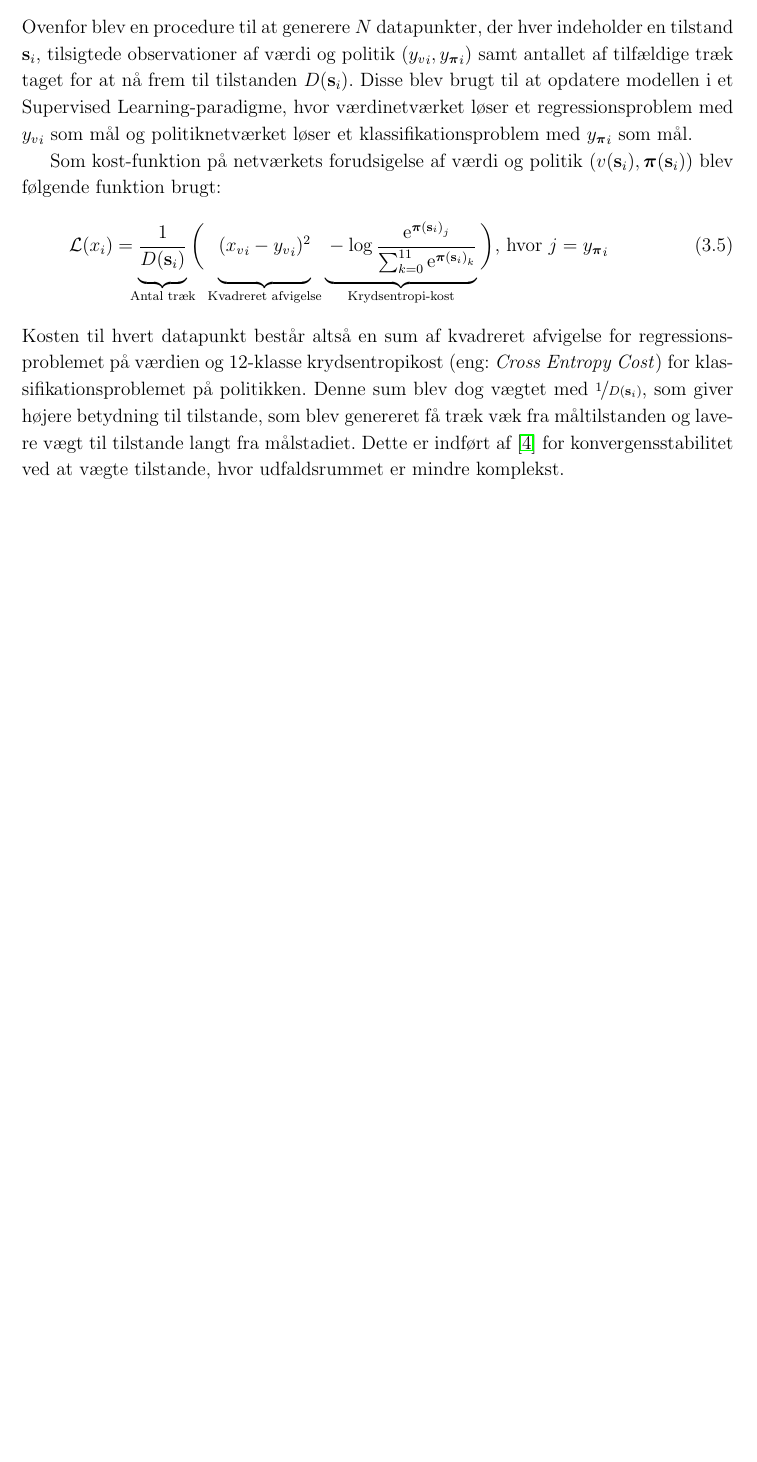
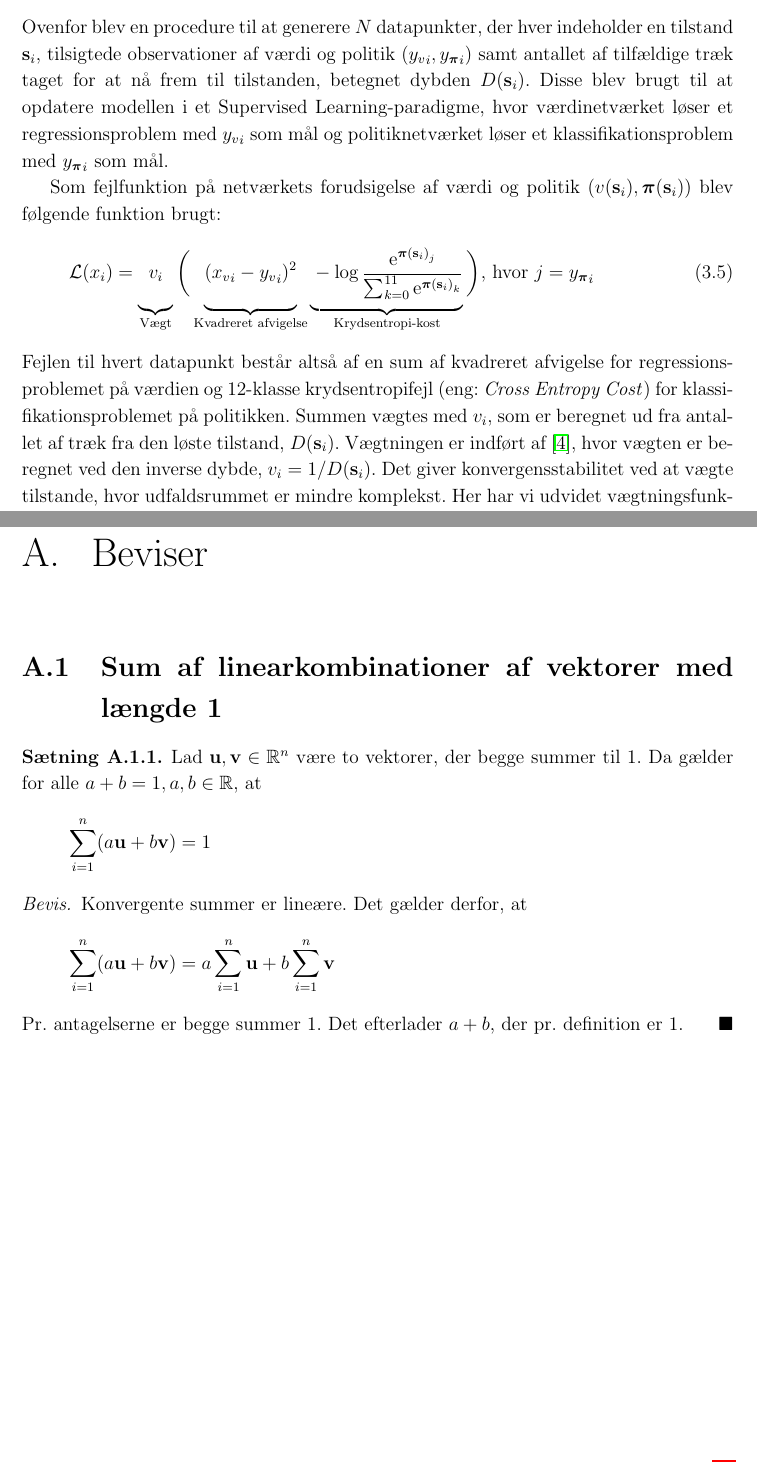
Before and after one commit to peleiden/rl-rubiks, a LaTeX document (docs/report/main.tex, which reads docs/report/sections/appendix.tex, docs/report/sections/methods.tex): part of page 18 of 22 before the commit and two parts of pages 18 and 24 of 24 after it, the two joined at a grey line, cut so that both start at the same text, the shorter picture padded with empty space. Compiled offline with pdfLaTeX.

Commit message:
Expanded section on loss weighting
Former-commit-id: 4b632fdffe7c960012ffe38998130dd08396c95d

```diff
--- a/docs/report/sections/appendix.tex
+++ b/docs/report/sections/appendix.tex
@@ -5,5 +5,25 @@
 
 
 \appendix
+\chapter{Beviser}
+\section{Sum af linearkombinationer af vektorer med længde 1}
+\begin{theorem}\label{app:vsum}
+	Lad $ \mathbf u, \mathbf v\in\RR^n $ være to vektorer, der begge summer til 1.
+	Da gælder for alle $ a+b=1, a, b\in\RR $, at
+	\begin{equation*}
+		\sum_{i=1}^n(a\mathbf u+b\mathbf v)=1
+	\end{equation*}
+\end{theorem}
+\begin{proof}
+	Konvergente summer er lineære.
+	Det gælder derfor, at
+	\begin{equation*}
+		\sum_{i=1}^n(a\mathbf u+b\mathbf v)
+		=a\sum_{i=1}^n \mathbf u+b\sum_{i=1}^n \mathbf v
+	\end{equation*}
+	Pr. antagelserne er begge summer 1.
+	Det efterlader $ a+b $, der pr. definition er 1.
+\end{proof}
+
 
 \end{document}
--- a/docs/report/sections/methods.tex
+++ b/docs/report/sections/methods.tex
@@ -112,20 +112,21 @@ y_{v_i}=
 \end{cases}
 \end{equation}
 I træningen blev der spillet \(L=10000\) spil i autodidaktisk iteration. Dybden \(K\) blev undersøgt i eksperimenter.
+
 \subsection*{Opdatering af model}
+Ovenfor blev en procedure til at generere \(N\) datapunkter, der hver indeholder en tilstand \(\mathbf s_i\), tilsigtede observationer af værdi og politik \(\left({y_{v}}_i, {y_{\bm \pi }}_i \right)\) samt antallet af tilfældige træk taget for at nå frem til tilstanden, betegnet dybden \(D(\mathbf s_i)\).
+Disse blev  brugt til at opdatere modellen i et Supervised Learning-paradigme, hvor værdinetværket løser et regressionsproblem med \({y_{v}}_i\) som mål og politiknetværket løser et klassifikationsproblem med \({y_{\bm \pi }}_i\) som mål.
 
-Ovenfor blev en procedure til at generere \(N\) datapunkter, der hver indeholder en tilstand \(\mathbf s_i\), tilsigtede observationer af værdi og politik \(\left({y_{v}}_i, {y_{\bm \pi }}_i \right)\) samt antallet af tilfældige træk taget for at nå frem til tilstanden \(D(\mathbf s_i)\). Disse blev  brugt til at opdatere modellen i et Supervised Learning-paradigme, hvor værdinetværket løser et regressionsproblem med \({y_{v}}_i\) som mål og politiknetværket løser et klassifikationsproblem med \({y_{\bm \pi }}_i\) som mål.
-
-Som kost-funktion på netværkets forudsigelse af værdi og politik
+Som fejlfunktion på netværkets forudsigelse af værdi og politik
 \(\left(v(\mathbf s_i), \bm \pi (\mathbf s_i)\right)\)
 blev følgende funktion brugt:
 \begin{equation}\label{eq:loss}
 	\mathcal L(x_i) =
 	\underbrace{\vphantom{\sum_{i}}
-		\frac {1} {D(\mathbf s _i)}
+		v_i
 	}
 	_{\mathclap{
-		\text{Antal træk}
+		\text{Vægt}
 		}
  }
 	 \bigg(
@@ -149,8 +150,8 @@ blev følgende funktion brugt:
 	\bigg)
 	\text{, hvor } j = {y_{\bm \pi }}_i
 \end{equation}
-Kosten til hvert datapunkt består altså en sum af kvadreret afvigelse for regressionsproblemet på værdien og 12-klasse krydsentropikost (eng: \textit{Cross Entropy Cost}) for klassifikationsproblemet på politikken.
-Denne sum blev dog vægtet med \(\nicefrac 1 {D(\mathbf s _i)}\), som giver højere betydning til tilstande, som blev genereret få træk væk fra måltilstanden og lavere vægt til tilstande langt fra målstadiet.
-Dette er indført af \cite{HumansBeGone} for konvergensstabilitet ved at vægte tilstande, hvor udfaldsrummet er mindre komplekst.
-
-Til at minimere denne kostfunktion, blev der brugt minibatchlæring på det dybe neurale netværk med batches på størrelse 50. Optimeringen foregik med algoritmen RMSProp, der tilpasser læringsraten ved at dividere den med et rullende gennemsnit af gradientmagnituden \cite{RMSProp}. Til optimeringen blev brugt \texttt{pyTorch} hvis indbyggede \texttt{autograd}-modul foretog denne gradientbaserede parameteropdatering.
+Fejlen til hvert datapunkt består altså af en sum af kvadreret afvigelse for regressionsproblemet på værdien og 12-klasse krydsentropifejl (eng: \textit{Cross Entropy Cost}) for klassifikationsproblemet på politikken.
+Summen vægtes med \(v_i\), som er beregnet ud fra antallet af træk fra den løste tilstand, $ D(\mathbf s_i) $.
+Vægtningen er indført af \cite{HumansBeGone}, hvor vægten er beregnet ved den inverse dybde, $ v_i=1/D(\mathbf s_i) $.
+Det giver konvergensstabilitet ved at vægte tilstande, hvor udfaldsrummet er mindre komplekst.
+Her har vi udvidet vægtningsfunktionalitet for at undersøge forskellige vægtningers effekt på læringen.
@@ -156,0 +163 @@ Til at minimere denne kostfunktion, blev der brugt minibatchlæring på det dybe
+\begin{equation*}
```
Also changed, not shown: docs/report/sections/methods.tex (49 more changed lines).
